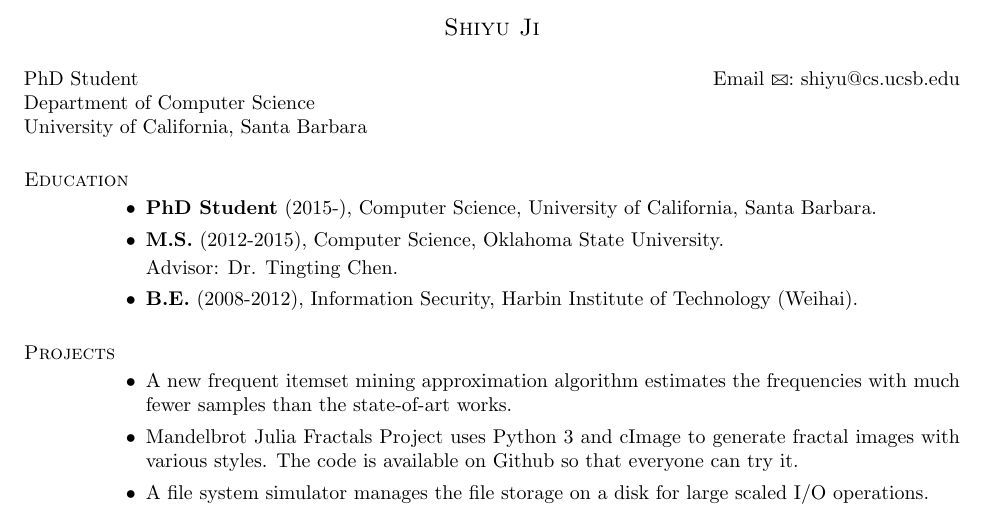
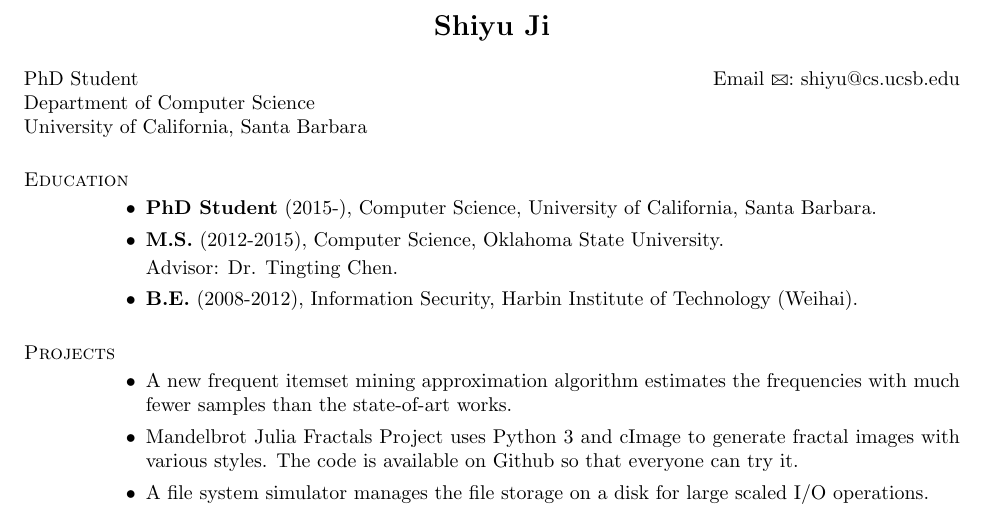
Before and after one commit to shiyujiucsb/cv, a LaTeX CV (resume.tex): part of the page, cut so that both start at the same text. Compiled offline with pdfLaTeX.

Commit message:
1020 update

```diff
--- a/resume.tex
+++ b/resume.tex
@@ -17,7 +17,7 @@
 
 \begin{document}
 
-\name{\sc Shiyu Ji\\[12pt]}
+\name{\Large{\sc \bf Shiyu Ji}\\[12pt]}
 %\author{Shiyu Ji}
 %\date{}
 %\maketitle
```
Also changed, not shown: resume.pdf, 2 other files.
